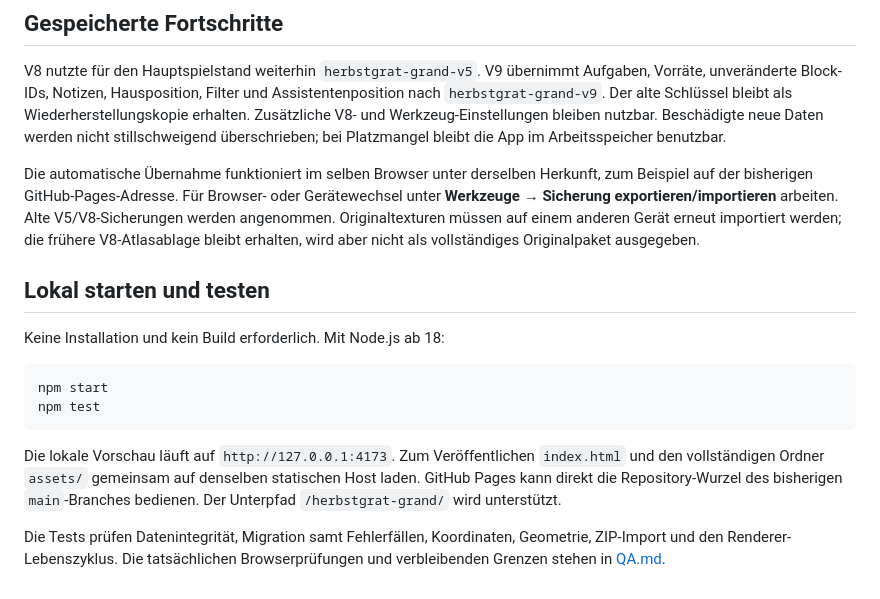
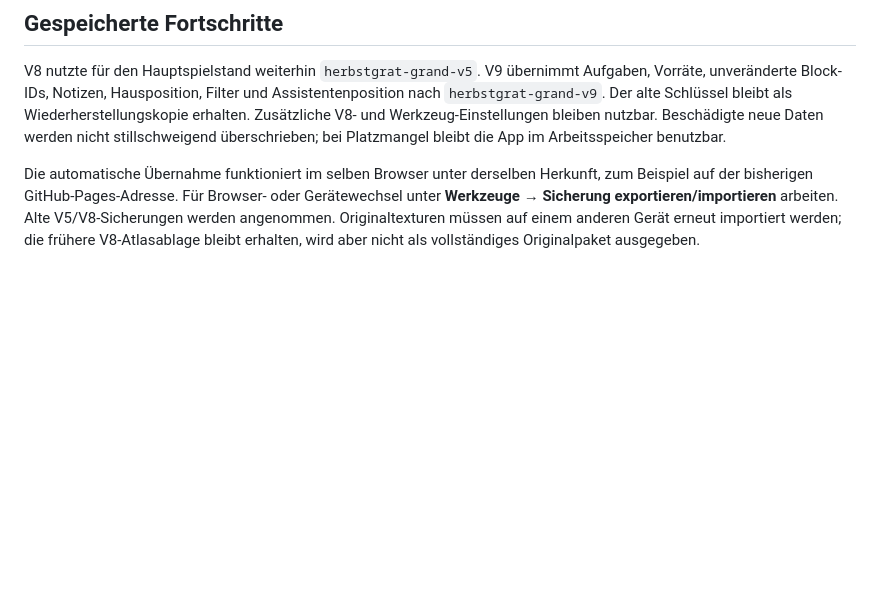
Before and after one commit to xFqbi/herbstgrat-grand, a Markdown page: README.md, the part around the change. Drawn GitHub-style; blank space fills up the shorter version.

````diff
--- a/README.md
+++ b/README.md
@@ -34,16 +34,3 @@ Die vorhandenen Daten enthalten keine vollständigen Blockstates. Treppenrichtun
 V8 nutzte für den Hauptspielstand weiterhin `herbstgrat-grand-v5`. V9 übernimmt Aufgaben, Vorräte, unveränderte Block-IDs, Notizen, Hausposition, Filter und Assistentenposition nach `herbstgrat-grand-v9`. Der alte Schlüssel bleibt als Wiederherstellungskopie erhalten. Zusätzliche V8- und Werkzeug-Einstellungen bleiben nutzbar. Beschädigte neue Daten werden nicht stillschweigend überschrieben; bei Platzmangel bleibt die App im Arbeitsspeicher benutzbar.
 
 Die automatische Übernahme funktioniert im selben Browser unter derselben Herkunft, zum Beispiel auf der bisherigen GitHub-Pages-Adresse. Für Browser- oder Gerätewechsel unter **Werkzeuge → Sicherung exportieren/importieren** arbeiten. Alte V5/V8-Sicherungen werden angenommen. Originaltexturen müssen auf einem anderen Gerät erneut importiert werden; die frühere V8-Atlasablage bleibt erhalten, wird aber nicht als vollständiges Originalpaket ausgegeben.
-
-## Lokal starten und testen
-
-Keine Installation und kein Build erforderlich. Mit Node.js ab 18:
-
-```sh
-npm start
-npm test
-```
-
-Die lokale Vorschau läuft auf `http://127.0.0.1:4173`. Zum Veröffentlichen `index.html` und den vollständigen Ordner `assets/` gemeinsam auf denselben statischen Host laden. GitHub Pages kann direkt die Repository-Wurzel des bisherigen `main`-Branches bedienen. Der Unterpfad `/herbstgrat-grand/` wird unterstützt.
-
-Die Tests prüfen Datenintegrität, Migration samt Fehlerfällen, Koordinaten, Geometrie, ZIP-Import und den Renderer-Lebenszyklus. Die tatsächlichen Browserprüfungen und verbleibenden Grenzen stehen in [QA.md](QA.md).
````
